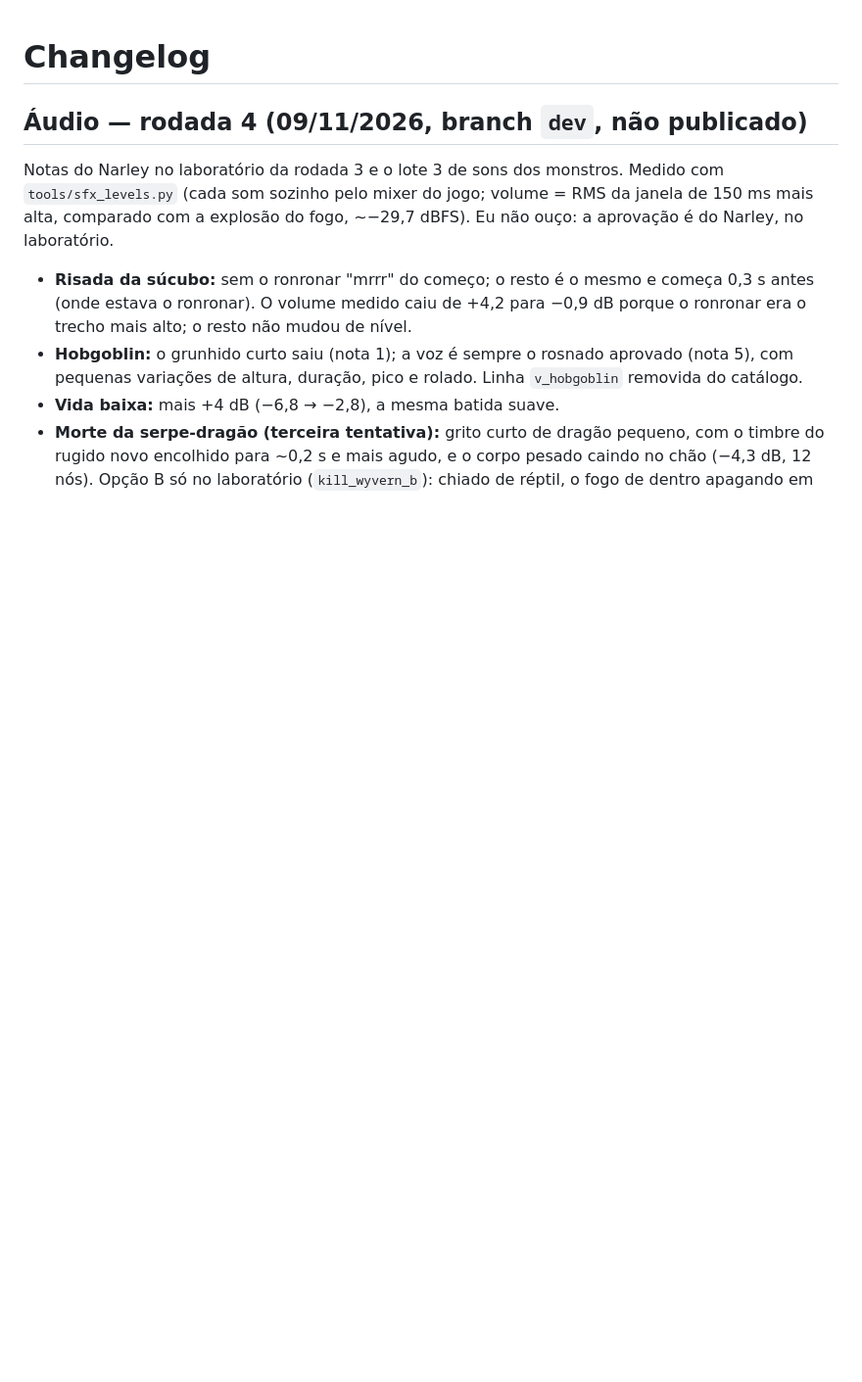
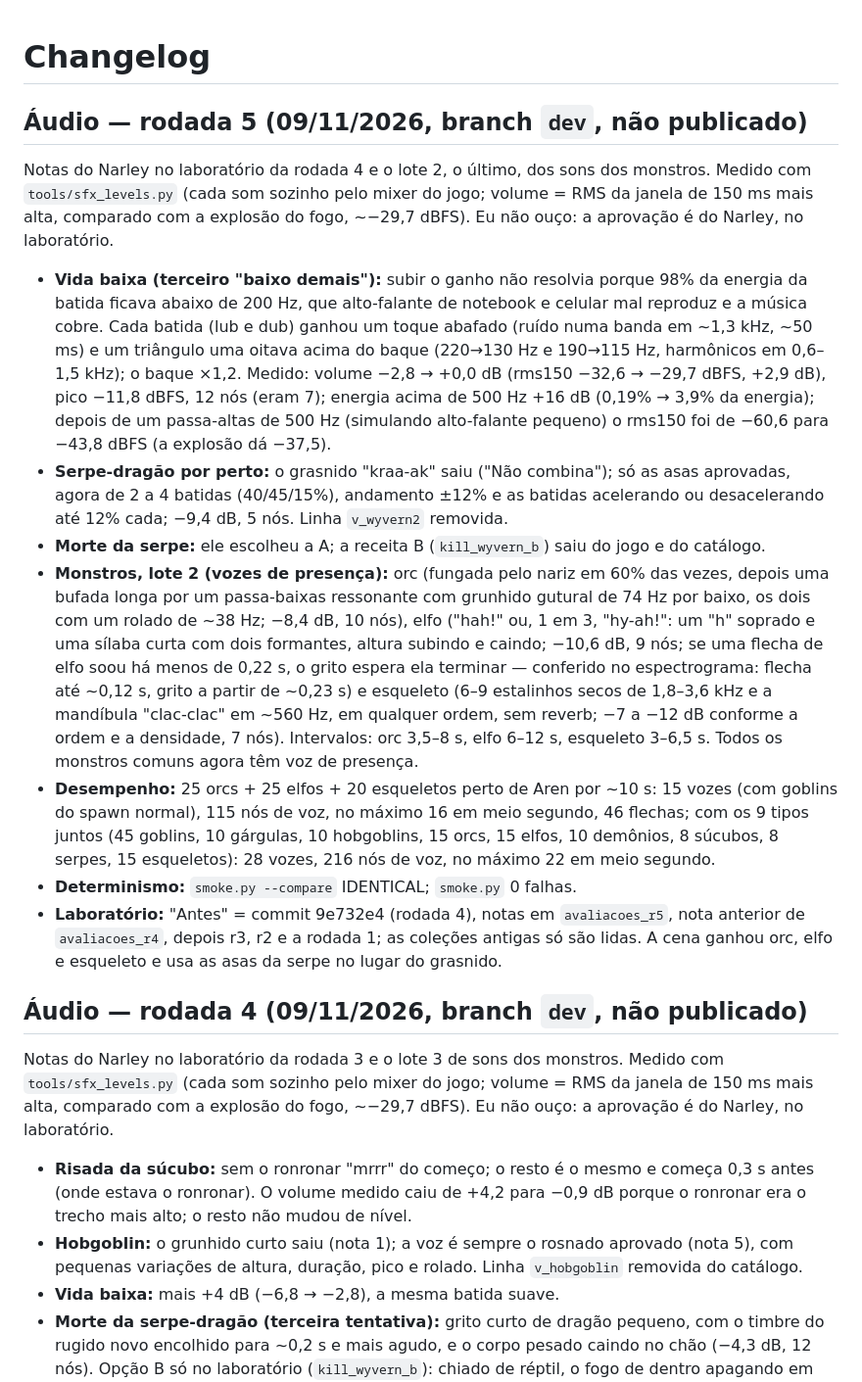
Before and after one commit to Narley1/aren, a Markdown page: CHANGELOG.md, the part around the change. Shown at 98% size. GitHub-like rendering; blank space fills up the shorter version.

Commit message:
Documentação da rodada 5 de áudio
Co-Authored-By: Claude Opus 5.5 <noreply@anthropic.com>
Claude-Session: https://claude.ai/code/session_0147SDDxu7VJFKddrZ3ygupk

```diff
--- a/CHANGELOG.md
+++ b/CHANGELOG.md
@@ -1,4 +1,16 @@
 # Changelog
+
+## Áudio — rodada 5 (09/11/2026, branch `dev`, não publicado)
+
+Notas do Narley no laboratório da rodada 4 e o lote 2, o último, dos sons dos monstros. Medido com `tools/sfx_levels.py` (cada som sozinho pelo mixer do jogo; volume = RMS da janela de 150 ms mais alta, comparado com a explosão do fogo, ~−29,7 dBFS). Eu não ouço: a aprovação é do Narley, no laboratório.
+
+- **Vida baixa (terceiro "baixo demais"):** subir o ganho não resolvia porque 98% da energia da batida ficava abaixo de 200 Hz, que alto-falante de notebook e celular mal reproduz e a música cobre. Cada batida (lub e dub) ganhou um toque abafado (ruído numa banda em ~1,3 kHz, ~50 ms) e um triângulo uma oitava acima do baque (220→130 Hz e 190→115 Hz, harmônicos em 0,6–1,5 kHz); o baque ×1,2. Medido: volume −2,8 → +0,0 dB (rms150 −32,6 → −29,7 dBFS, +2,9 dB), pico −11,8 dBFS, 12 nós (eram 7); energia acima de 500 Hz +16 dB (0,19% → 3,9% da energia); depois de um passa-altas de 500 Hz (simulando alto-falante pequeno) o rms150 foi de −60,6 para −43,8 dBFS (a explosão dá −37,5).
+- **Serpe-dragão por perto:** o grasnido "kraa-ak" saiu ("Não combina"); só as asas aprovadas, agora de 2 a 4 batidas (40/45/15%), andamento ±12% e as batidas acelerando ou desacelerando até 12% cada; −9,4 dB, 5 nós. Linha `v_wyvern2` removida.
+- **Morte da serpe:** ele escolheu a A; a receita B (`kill_wyvern_b`) saiu do jogo e do catálogo.
+- **Monstros, lote 2 (vozes de presença):** orc (fungada pelo nariz em 60% das vezes, depois uma bufada longa por um passa-baixas ressonante com grunhido gutural de 74 Hz por baixo, os dois com um rolado de ~38 Hz; −8,4 dB, 10 nós), elfo ("hah!" ou, 1 em 3, "hy-ah!": um "h" soprado e uma sílaba curta com dois formantes, altura subindo e caindo; −10,6 dB, 9 nós; se uma flecha de elfo soou há menos de 0,22 s, o grito espera ela terminar — conferido no espectrograma: flecha até ~0,12 s, grito a partir de ~0,23 s) e esqueleto (6–9 estalinhos secos de 1,8–3,6 kHz e a mandíbula "clac-clac" em ~560 Hz, em qualquer ordem, sem reverb; −7 a −12 dB conforme a ordem e a densidade, 7 nós). Intervalos: orc 3,5–8 s, elfo 6–12 s, esqueleto 3–6,5 s. Todos os monstros comuns agora têm voz de presença.
+- **Desempenho:** 25 orcs + 25 elfos + 20 esqueletos perto de Aren por ~10 s: 15 vozes (com goblins do spawn normal), 115 nós de voz, no máximo 16 em meio segundo, 46 flechas; com os 9 tipos juntos (45 goblins, 10 gárgulas, 10 hobgoblins, 15 orcs, 15 elfos, 10 demônios, 8 súcubos, 8 serpes, 15 esqueletos): 28 vozes, 216 nós de voz, no máximo 22 em meio segundo.
+- **Determinismo:** `smoke.py --compare` IDENTICAL; `smoke.py` 0 falhas.
+- **Laboratório:** "Antes" = commit 9e732e4 (rodada 4), notas em `avaliacoes_r5`, nota anterior de `avaliacoes_r4`, depois r3, r2 e a rodada 1; as coleções antigas só são lidas. A cena ganhou orc, elfo e esqueleto e usa as asas da serpe no lugar do grasnido.
 
 ## Áudio — rodada 4 (09/11/2026, branch `dev`, não publicado)
 
```
Also changed, not shown: ARCHITECTURE.md (+15 -15 lines), TASKS.md (+16 -5 lines).
